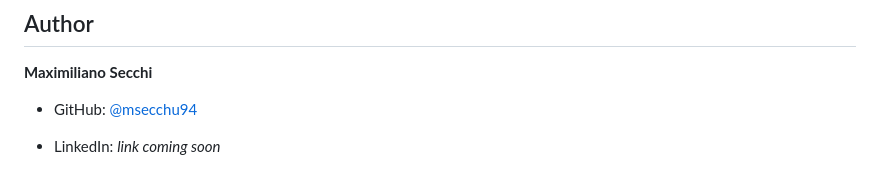
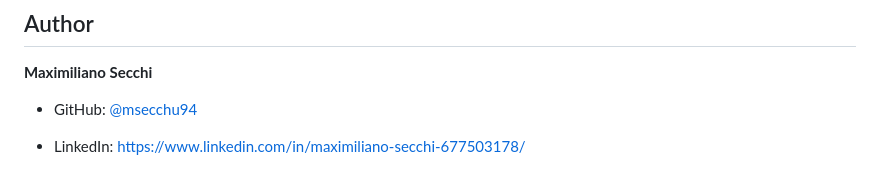
Before and after one commit to msecchu94/mimi-banking-assistant, a Markdown page: README.md, the part around the change. GitHub-like rendering.

Commit message:
Update LinkedIn profile URL in README

```diff
--- a/README.md
+++ b/README.md
@@ -335,4 +335,4 @@ respective owners.
 
 - GitHub: [@msecchu94](https://github.com/msecchu94)
 <!-- PLACEHOLDER: add the LinkedIn profile URL and, once published, the LinkedIn demo post URL. -->
-- LinkedIn: *link coming soon*
+- LinkedIn: https://www.linkedin.com/in/maximiliano-secchi-677503178/
```
